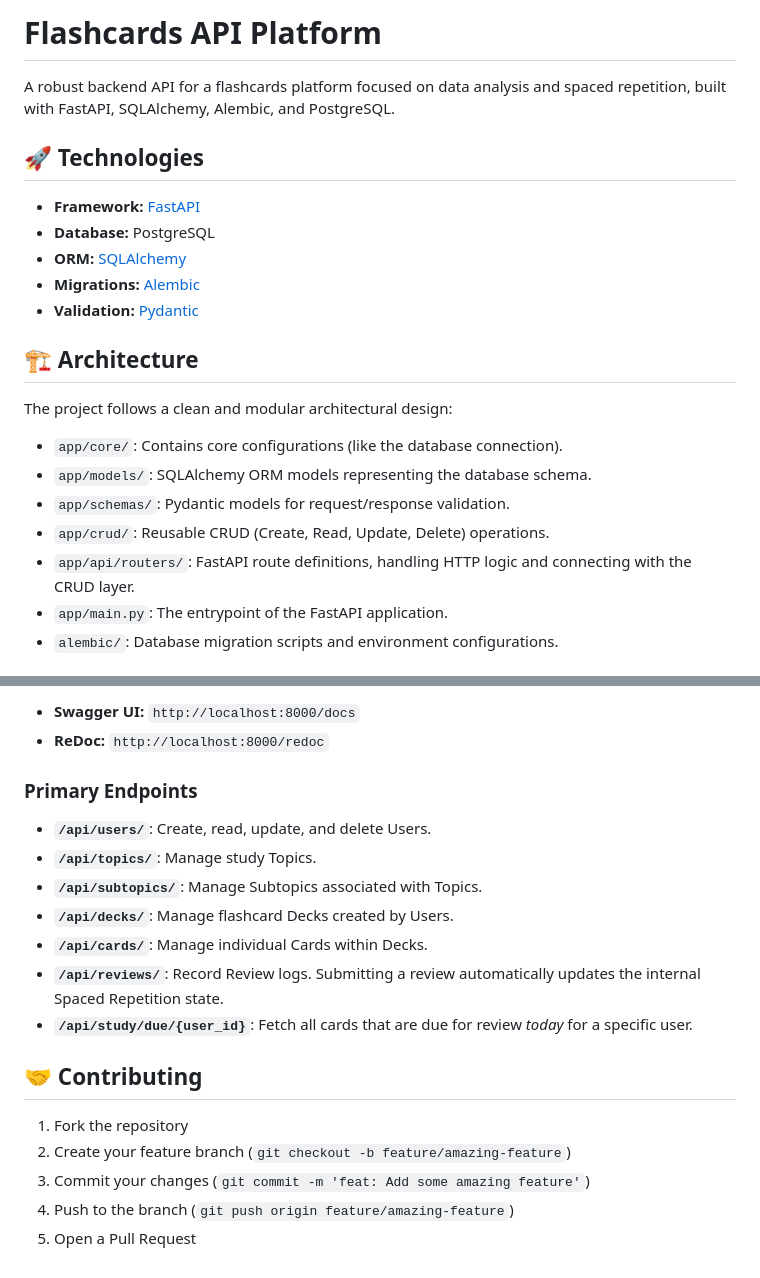
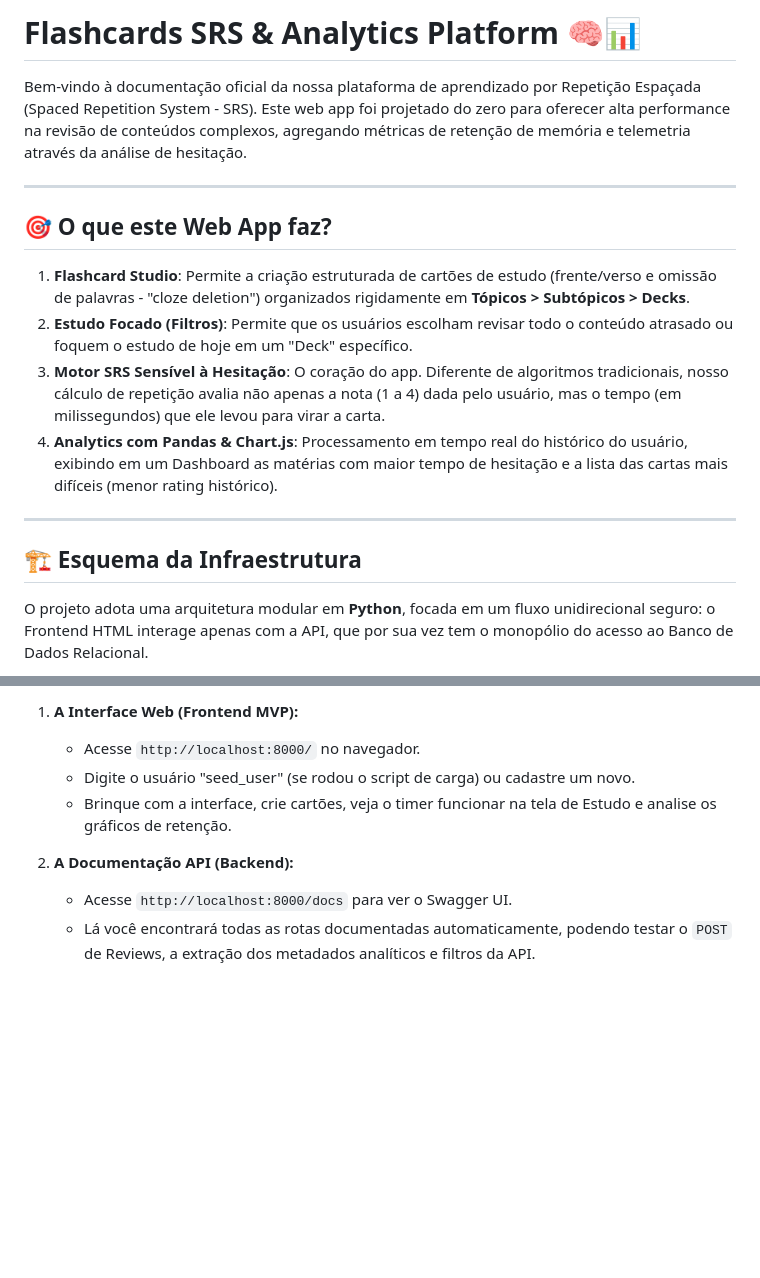
Before and after one commit to luanmle/flashcard-web-app, a Markdown page: README.md, 2 parts joined by grey strips. GitHub-like rendering; blank space fills up the shorter version.

```diff
--- a/README.md
+++ b/README.md
@@ -1,24 +1,18 @@
-# Flashcards API Platform
+# Flashcards SRS & Analytics Platform 🧠📊
 
-A robust backend API for a flashcards platform focused on data analysis and spaced repetition, built with FastAPI, SQLAlchemy, Alembic, and PostgreSQL.
+Bem-vindo à documentação oficial da nossa plataforma de aprendizado por Repetição Espaçada (Spaced Repetition System - SRS). Este web app foi projetado do zero para oferecer alta performance na revisão de conteúdos complexos, agregando métricas de retenção de memória e telemetria através da análise de hesitação.
 
-## 🚀 Technologies
+---
 
-* **Framework:** [FastAPI](https://fastapi.tiangolo.com/)
-* **Database:** PostgreSQL
-* **ORM:** [SQLAlchemy](https://www.sqlalchemy.org/)
-* **Migrations:** [Alembic](https://alembic.sqlalchemy.org/)
-* **Validation:** [Pydantic](https://docs.pydantic.dev/)
+## 🎯 O que este Web App faz?
+1. **Flashcard Studio**: Permite a criação estruturada de cartões de estudo (frente/verso e omissão de palavras - "cloze deletion") organizados rigidamente em **Tópicos > Subtópicos > Decks**.
+2. **Estudo Focado (Filtros)**: Permite que os usuários escolham revisar todo o conteúdo atrasado ou foquem o estudo de hoje em um "Deck" específico.
+3. **Motor SRS Sensível à Hesitação**: O coração do app. Diferente de algoritmos tradicionais, nosso cálculo de repetição avalia não apenas a nota (1 a 4) dada pelo usuário, mas o tempo (em milissegundos) que ele levou para virar a carta.
+4. **Analytics com Pandas & Chart.js**: Processamento em tempo real do histórico do usuário, exibindo em um Dashboard as matérias com maior tempo de hesitação e a lista das cartas mais difíceis (menor rating histórico).
 
-## 🏗️ Architecture
+---
 
-The project follows a clean and modular architectural design:
+## 🏗️ Esquema da Infraestrutura
 
-* `app/core/`: Contains core configurations (like the database connection).
-* `app/models/`: SQLAlchemy ORM models representing the database schema.
-* `app/schemas/`: Pydantic models for request/response validation.
-* `app/crud/`: Reusable CRUD (Create, Read, Update, Delete) operations.
-* `app/api/routers/`: FastAPI route definitions, handling HTTP logic and connecting with the CRUD layer.
-* `app/main.py`: The entrypoint of the FastAPI application.
-* `alembic/`: Database migration scripts and environment configurations.
+O projeto adota uma arquitetura modular em **Python**, focada em um fluxo unidirecional seguro: o Frontend HTML interage apenas com a API, que por sua vez tem o monopólio do acesso ao Banco de Dados Relacional.
 
@@ -86,20 +143,9 @@ Once the server is running, FastAPI automatically generates interactive API docu
 
-* **Swagger UI:** `http://localhost:8000/docs`
-* **ReDoc:** `http://localhost:8000/redoc`
+1. **A Interface Web (Frontend MVP):**
+   - Acesse `http://localhost:8000/` no navegador.
+   - Digite o usuário "seed_user" (se rodou o script de carga) ou cadastre um novo.
+   - Brinque com a interface, crie cartões, veja o timer funcionar na tela de Estudo e analise os gráficos de retenção.
 
-### Primary Endpoints
-* **`/api/users/`**: Create, read, update, and delete Users.
-* **`/api/topics/`**: Manage study Topics.
-* **`/api/subtopics/`**: Manage Subtopics associated with Topics.
-* **`/api/decks/`**: Manage flashcard Decks created by Users.
-* **`/api/cards/`**: Manage individual Cards within Decks.
-* **`/api/reviews/`**: Record Review logs. Submitting a review automatically updates the internal Spaced Repetition state.
-* **`/api/study/due/{user_id}`**: Fetch all cards that are due for review *today* for a specific user.
-
-## 🤝 Contributing
-
-1. Fork the repository
-2. Create your feature branch (`git checkout -b feature/amazing-feature`)
-3. Commit your changes (`git commit -m 'feat: Add some amazing feature'`)
-4. Push to the branch (`git push origin feature/amazing-feature`)
-5. Open a Pull Request
+2. **A Documentação API (Backend):**
+   - Acesse `http://localhost:8000/docs` para ver o Swagger UI.
+   - Lá você encontrará todas as rotas documentadas automaticamente, podendo testar o `POST` de Reviews, a extração dos metadados analíticos e filtros da API.
```
Also changed, not shown: other parts of README.md (+97 -34 lines).
